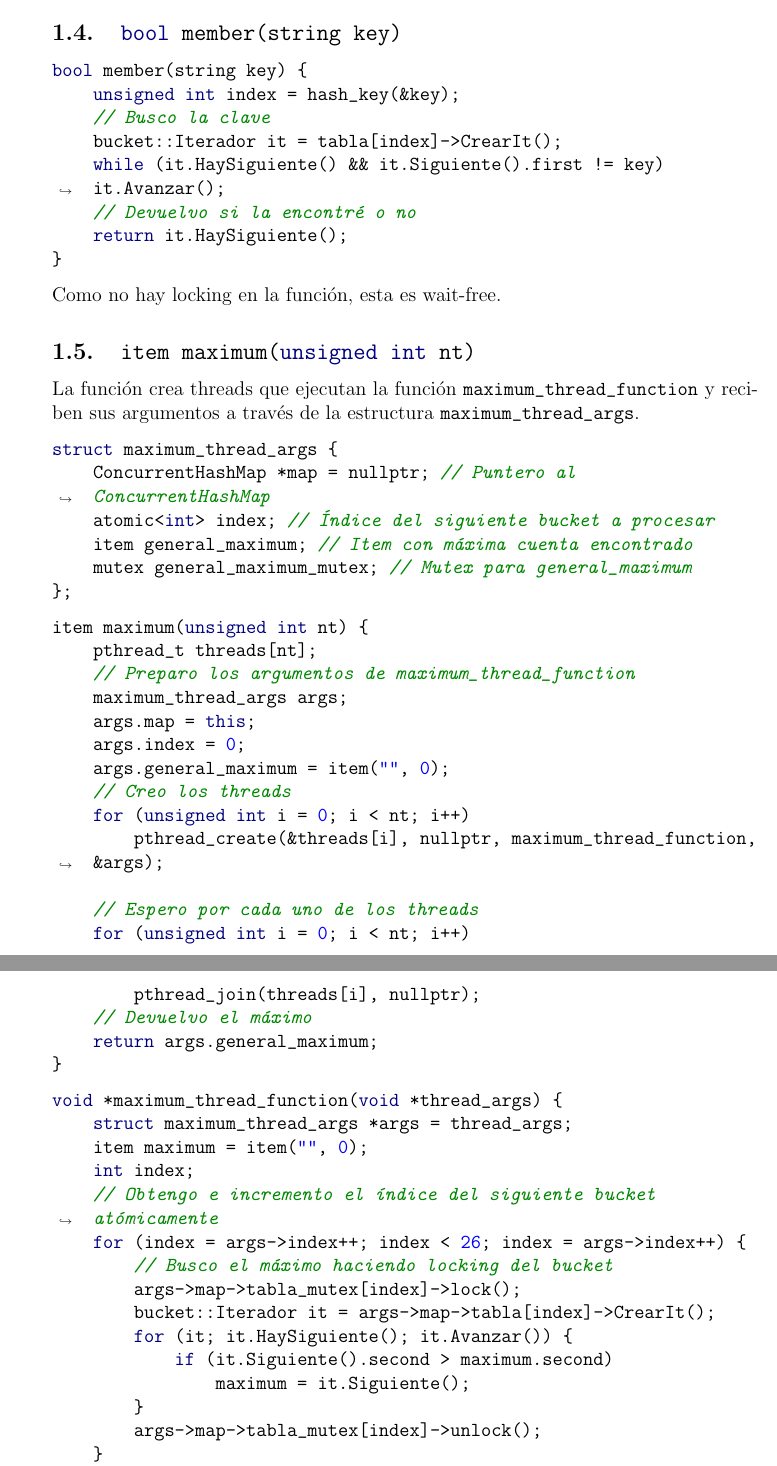
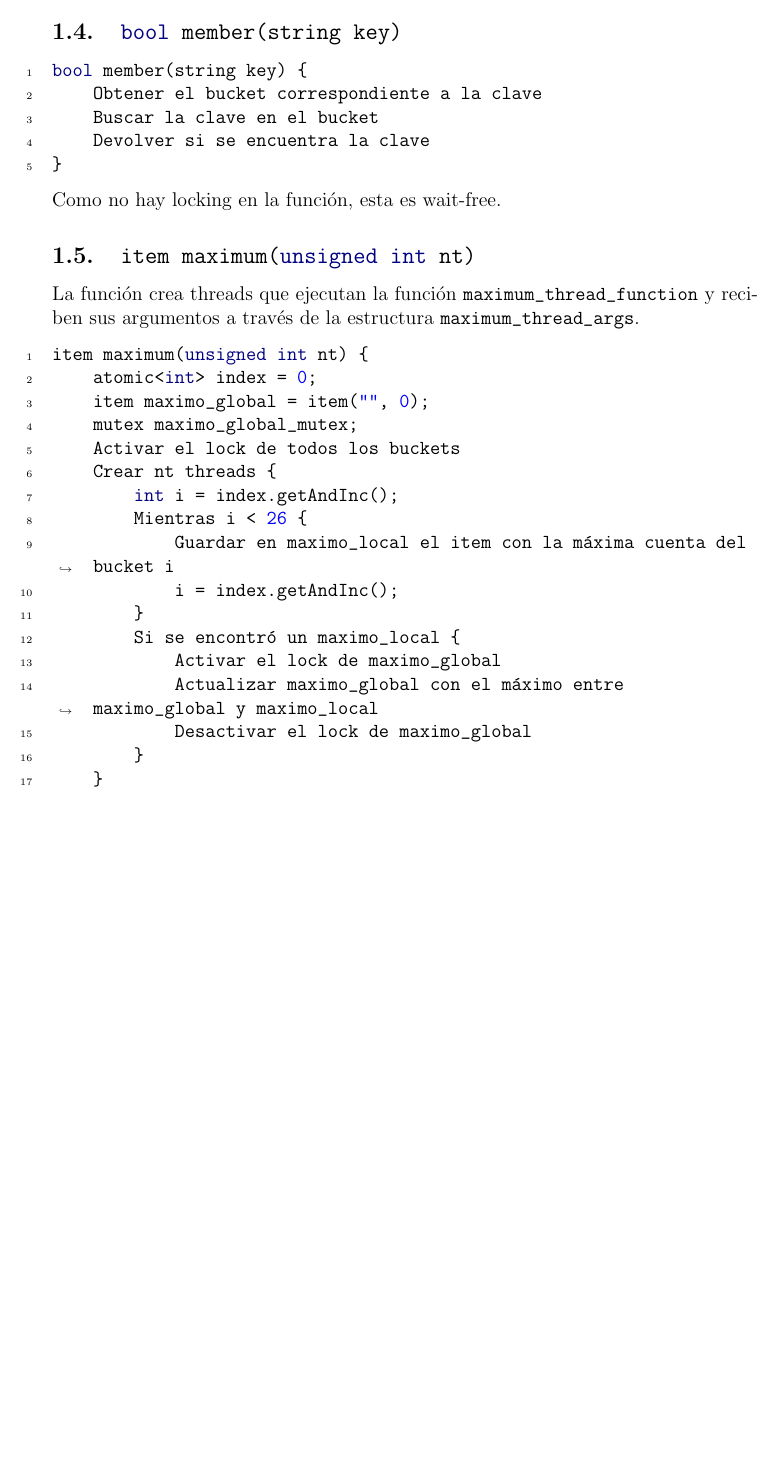
Before and after one commit to gnavalesi/sistemas-operativos-tp1, a LaTeX document (informe/main.tex, which reads informe/ejercicio1.tex): two parts of pages 2 and 3 of 4 before the commit and part of page 2 of 4 after it, the two joined at a grey line, cut so that both start at the same text, the shorter picture padded with empty space. Compiled offline with pdfLaTeX.

Commit message:
Corrijo pseudocódigo del punto 1

```diff
--- a/informe/ejercicio1.tex
+++ b/informe/ejercicio1.tex
@@ -19,17 +19,12 @@ El constructor simplementa crea los 26 buckets y los correspondientes mutexs y e
 
 \begin{minted}{c++}
 void addAndInc(string key) {
-	unsigned int index = hash_key(&key);
-	// Activo locking el bucket
-	tabla_mutex[index]->lock();
-	// Busco la clave
-	bucket::Iterador it = tabla[index]->CrearIt();
-	while (it.HaySiguiente() && it.Siguiente().first != key) it.Avanzar();
-	// Si existe, incremento la cuenta. Si no, la inicio en 1.
-	if (it.HaySiguiente()) it.Siguiente().second++;
-	else tabla[index]->push_front(item(key.data(), 1));
-	// Desactivo locking el bucket
-	tabla_mutex[index]->unlock();
+	Obtener el bucket correspondiente a la clave
+	Activar el lock del bucket
+	Buscar la clave en el bucket
+	Si se encuentra la clave, incrementar la cuenta
+	Si no se encuentra la clave, agregarlo al bucket con la cuenta en 1
+	Desactivar el lock del bucket
 }
 \end{minted}
 
@@ -40,12 +35,9 @@ El locking del bucket antes de realizar la búsqueda e incrementar/iniciar el co
 
 \begin{minted}{c++}
 bool member(string key) {
-	unsigned int index = hash_key(&key);
-	// Busco la clave
-	bucket::Iterador it = tabla[index]->CrearIt();
-	while (it.HaySiguiente() && it.Siguiente().first != key) it.Avanzar();
-	// Devuelvo si la encontré o no
-	return it.HaySiguiente();
+	Obtener el bucket correspondiente a la clave
+	Buscar la clave en el bucket
+	Devolver si se encuentra la clave
 }
 \end{minted}
 
@@ -57,57 +49,26 @@ Como no hay locking en la función, esta es wait-free.
 La función crea threads que ejecutan la función \mintinline{c++}{maximum_thread_function} y reciben sus argumentos a través de la estructura \mintinline{c++}{maximum_thread_args}.
 
 \begin{minted}{c++}
-struct maximum_thread_args {
-	ConcurrentHashMap *map = nullptr; // Puntero al ConcurrentHashMap
-	atomic<int> index; // Índice del siguiente bucket a procesar
-	item general_maximum; // Item con máxima cuenta encontrado
-	mutex general_maximum_mutex; // Mutex para general_maximum
-};
-\end{minted}
-
-\begin{minted}{c++}
 item maximum(unsigned int nt) {
-	pthread_t threads[nt];
-	// Preparo los argumentos de maximum_thread_function
-	maximum_thread_args args;
-	args.map = this;
-	args.index = 0;
-	args.general_maximum = item("", 0);
-	// Creo los threads
-	for (unsigned int i = 0; i < nt; i++)
-		pthread_create(&threads[i], nullptr, maximum_thread_function, &args);
-
-	// Espero por cada uno de los threads
-	for (unsigned int i = 0; i < nt; i++)
-		pthread_join(threads[i], nullptr);
-	// Devuelvo el máximo
-	return args.general_maximum;
+	atomic<int> index = 0;
+	item maximo_global = item("", 0);
+	mutex maximo_global_mutex;
+	Activar el lock de todos los buckets
+	Crear nt threads {
+		int i = index.getAndInc();
+		Mientras i < 26 {
+			Guardar en maximo_local el item con la máxima cuenta del bucket i
+			i = index.getAndInc();
+		}
+		Si se encontró un maximo_local {
+			Activar el lock de maximo_global
+			Actualizar maximo_global con el máximo entre maximo_global y maximo_local
+			Desactivar el lock de maximo_global
+		}
+	}
+	Esperar a que terminen los threads
+	Desactivar el lock de todos los buckets
+	Devolver general_maximum
 }
 \end{minted}
 
-\begin{minted}{c++}
-void *maximum_thread_function(void *thread_args) {
-	struct maximum_thread_args *args = thread_args;
-	item maximum = item("", 0);
-	int index;
-	// Obtengo e incremento el índice del siguiente bucket atómicamente
-	for (index = args->index++; index < 26; index = args->index++) {
-		// Busco el máximo haciendo locking del bucket
-		args->map->tabla_mutex[index]->lock();
-		bucket::Iterador it = args->map->tabla[index]->CrearIt();
-		for (it; it.HaySiguiente(); it.Avanzar()) {
-			if (it.Siguiente().second > maximum.second)
-				maximum = it.Siguiente();
-		}
-		args->map->tabla_mutex[index]->unlock();
-	}
-	// Actualizo el máximo si encontré uno
-	if (maximum != item("", 0)) {
-		args->general_maximum_mutex.lock();
-		if (maximum.second > args->general_maximum.second)
-			args->general_maximum = maximum;
-		args->general_maximum_mutex.unlock();
-	}
-	return nullptr;
-}
-\end{minted}
--- a/informe/main.tex
+++ b/informe/main.tex
@@ -7,7 +7,7 @@
 
 \usepackage{minted}
 \usemintedstyle{borland}
-\setminted{tabsize=4, breaklines}
+\setminted{tabsize=4, breaklines, linenos}
 
 \usepackage{hyperref}
 \hypersetup{
```
Also changed, not shown: informe/ejercicio1.tex (9 more changed lines).
